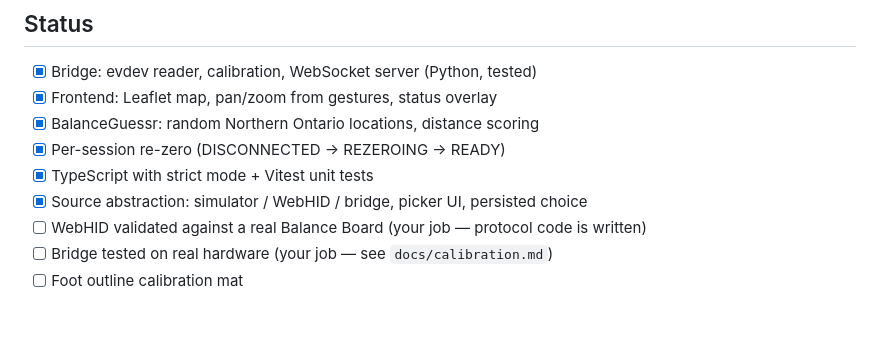
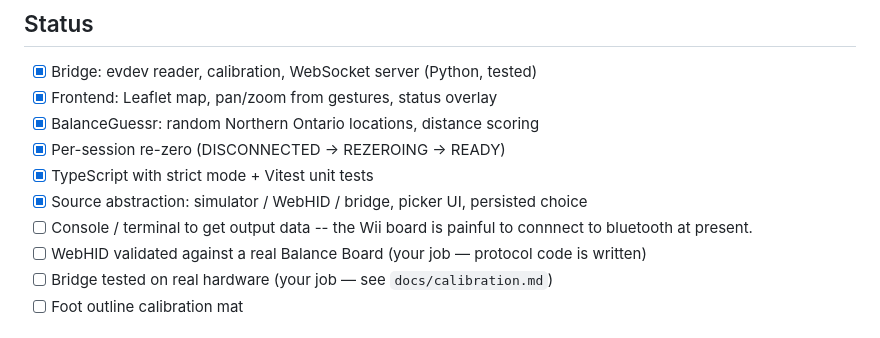
Before and after one commit to ChromiteExabyte/tilted, a Markdown page: README.md, the part around the change. GitHub-like rendering.

Commit message:
Add console output data retrieval task to README
Added a task to implement console/terminal output data retrieval.

```diff
--- a/README.md
+++ b/README.md
@@ -192,6 +192,7 @@ Makefile             All commands (bridge + web)
 - [x] Per-session re-zero (DISCONNECTED → REZEROING → READY)
 - [x] TypeScript with strict mode + Vitest unit tests
 - [x] Source abstraction: simulator / WebHID / bridge, picker UI, persisted choice
+- [ ] Console / terminal to get output data -- the Wii board is painful to connnect to bluetooth at present.
 - [ ] WebHID validated against a real Balance Board (your job — protocol code is written)
 - [ ] Bridge tested on real hardware (your job — see `docs/calibration.md`)
 - [ ] Foot outline calibration mat
```
